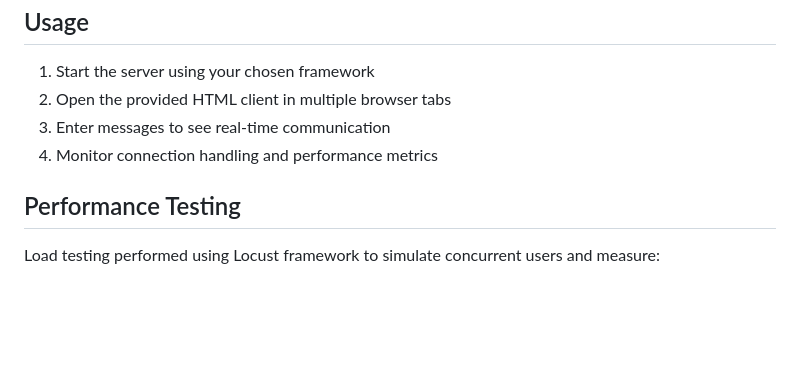
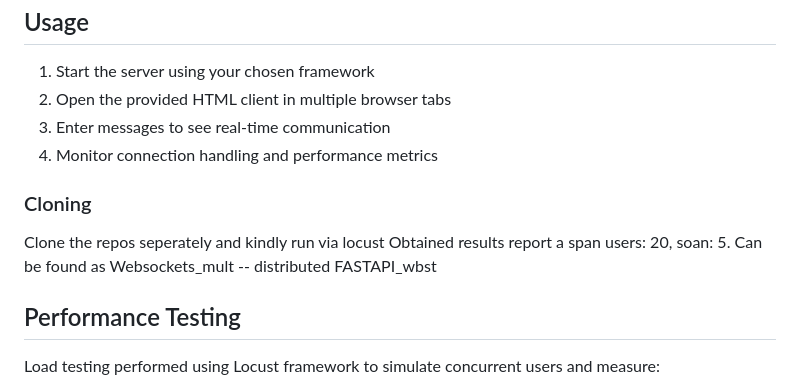
Before and after one commit to Mansi1975/Websocktes_MapitAI, a Markdown page: README.md, the part around the change. GitHub-like rendering; blank space fills up the shorter version.

```diff
--- a/README.md
+++ b/README.md
@@ -117,6 +117,12 @@ uvicorn main:app --reload
 3. Enter messages to see real-time communication
 4. Monitor connection handling and performance metrics
 
+### Cloning
+Clone the repos seperately and kindly run via locust
+Obtained results report a span users: 20, soan: 5.
+Can be found as Websockets_mult -- distributed
+                FASTAPI_wbst
+
 ## Performance Testing
 
 Load testing performed using Locust framework to simulate concurrent users and measure:
```
